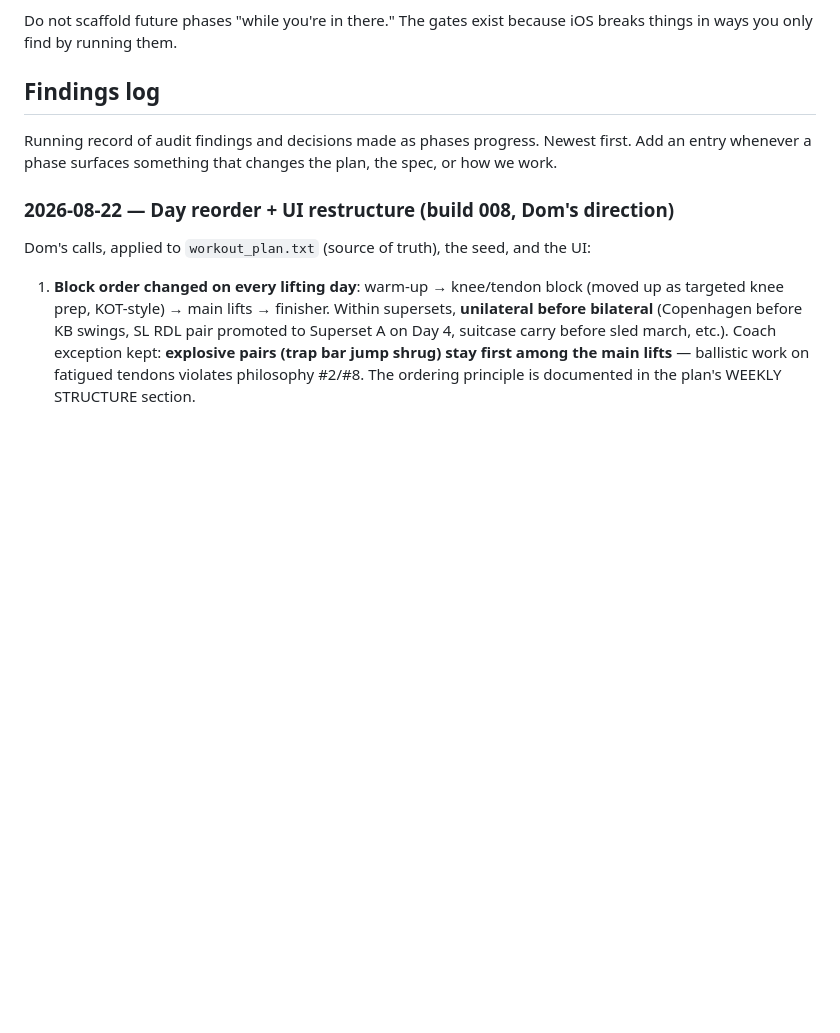
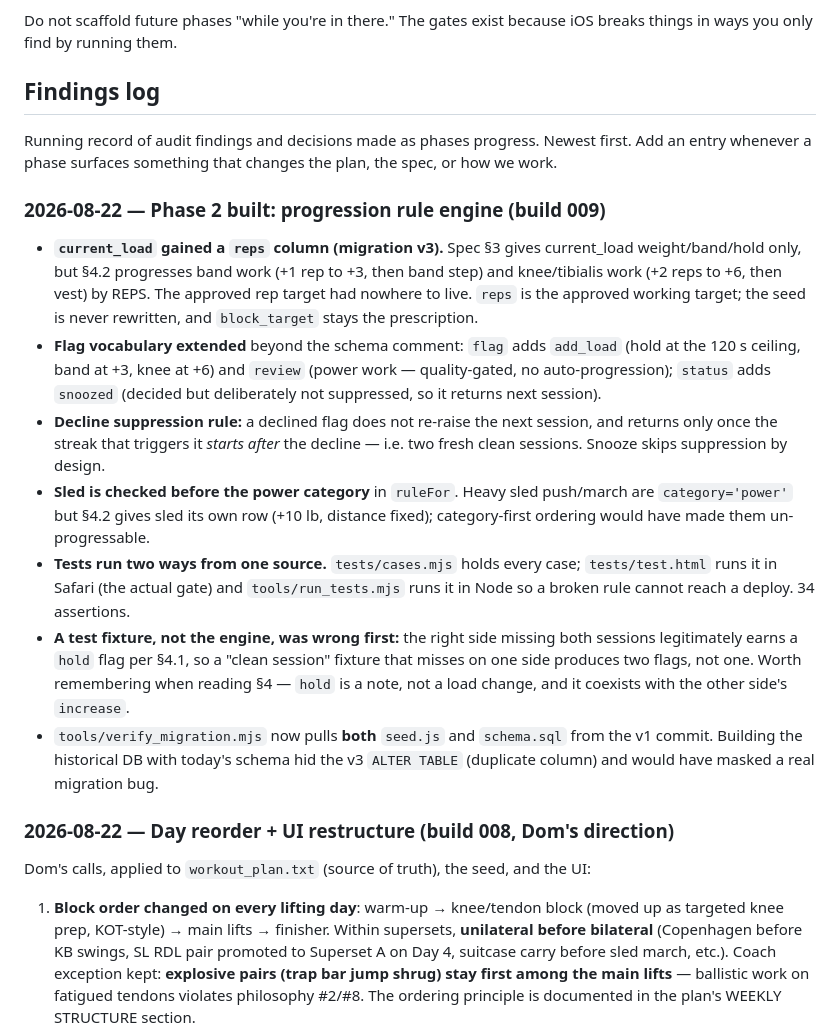
Before and after one commit to deedoubleyou34/workout-app, a Markdown page: CLAUDE.md, the part around the change. GitHub-like rendering; blank space fills up the shorter version.

Commit message:
Phase 2 docs: findings log + handoff updated, Day 2 side plank confirmed
Co-Authored-By: Claude Fable 5 <noreply@anthropic.com>
Claude-Session: https://claude.ai/code/session_014reYwTSxyyAfSXD3rXz2qp

```diff
--- a/CLAUDE.md
+++ b/CLAUDE.md
@@ -92,6 +92,16 @@ Do not scaffold future phases "while you're in there." The gates exist because i
 
 Running record of audit findings and decisions made as phases progress. Newest first. Add an entry whenever a phase surfaces something that changes the plan, the spec, or how we work.
 
+### 2026-08-22 — Phase 2 built: progression rule engine (build 009)
+
+- **`current_load` gained a `reps` column (migration v3).** Spec §3 gives current_load weight/band/hold only, but §4.2 progresses band work (+1 rep to +3, then band step) and knee/tibialis work (+2 reps to +6, then vest) by REPS. The approved rep target had nowhere to live. `reps` is the approved working target; the seed is never rewritten, and `block_target` stays the prescription.
+- **Flag vocabulary extended** beyond the schema comment: `flag` adds `add_load` (hold at the 120 s ceiling, band at +3, knee at +6) and `review` (power work — quality-gated, no auto-progression); `status` adds `snoozed` (decided but deliberately not suppressed, so it returns next session).
+- **Decline suppression rule:** a declined flag does not re-raise the next session, and returns only once the streak that triggers it *starts after* the decline — i.e. two fresh clean sessions. Snooze skips suppression by design.
+- **Sled is checked before the power category** in `ruleFor`. Heavy sled push/march are `category='power'` but §4.2 gives sled its own row (+10 lb, distance fixed); category-first ordering would have made them un-progressable.
+- **Tests run two ways from one source.** `tests/cases.mjs` holds every case; `tests/test.html` runs it in Safari (the actual gate) and `tools/run_tests.mjs` runs it in Node so a broken rule cannot reach a deploy. 34 assertions.
+- **A test fixture, not the engine, was wrong first:** the right side missing both sessions legitimately earns a `hold` flag per §4.1, so a "clean session" fixture that misses on one side produces two flags, not one. Worth remembering when reading §4 — `hold` is a note, not a load change, and it coexists with the other side's `increase`.
+- `tools/verify_migration.mjs` now pulls **both** `seed.js` and `schema.sql` from the v1 commit. Building the historical DB with today's schema hid the v3 `ALTER TABLE` (duplicate column) and would have masked a real migration bug.
+
 ### 2026-08-22 — Day reorder + UI restructure (build 008, Dom's direction)
 
 Dom's calls, applied to `workout_plan.txt` (source of truth), the seed, and the UI:
```
Also changed, not shown: WHERE-I-LEFT-OFF.md (+25 -5 lines).
